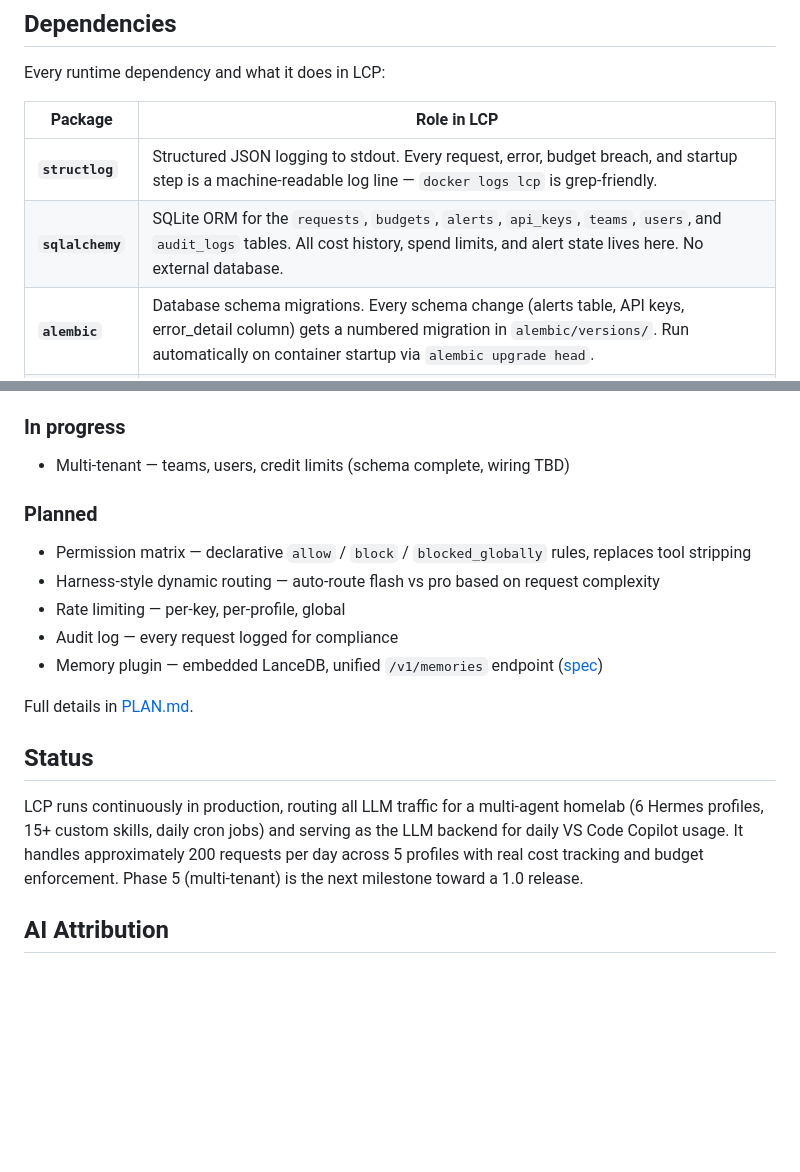
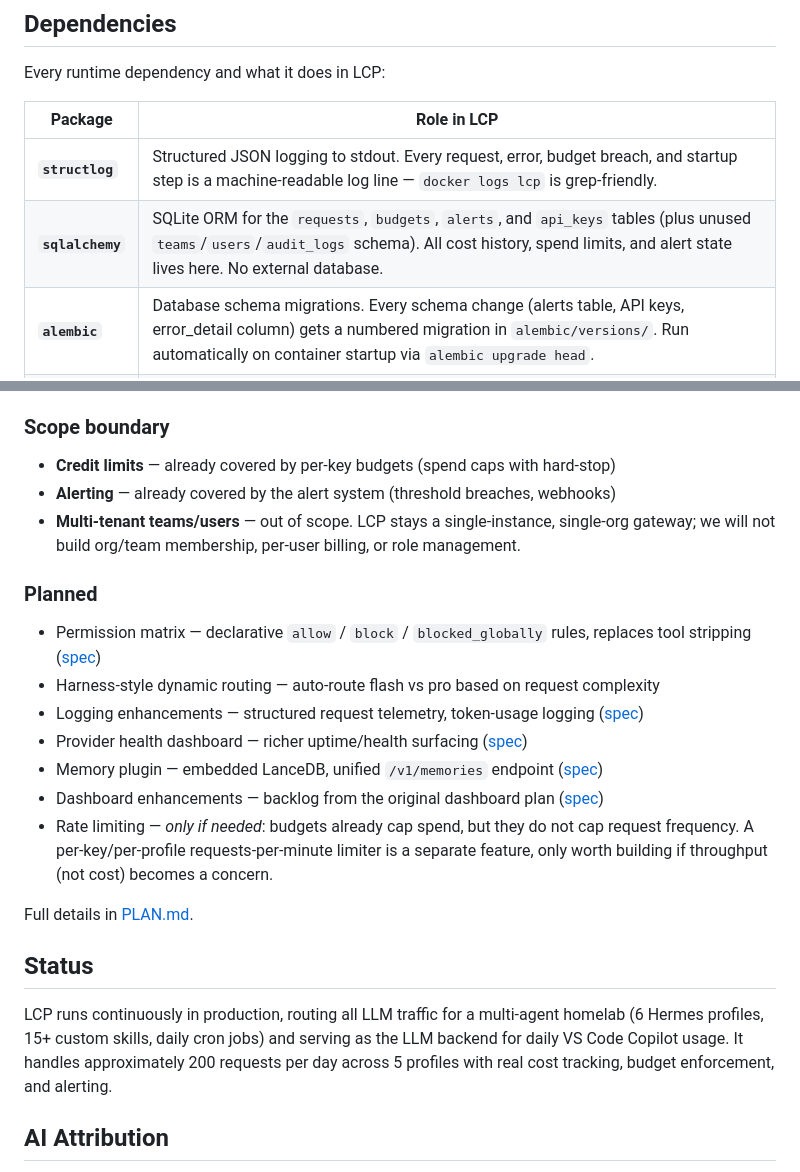
Before and after one commit to aunttwister/lcp, a Markdown page: README.md, 2 parts joined by grey strips. GitHub-like rendering; blank space fills up the shorter version.

Commit message:
docs: narrow roadmap scope — out multi-tenant, link feature specs
- Removed 'Multi-tenant' from in-progress; replaced with a Scope
  boundary section: credit limits + alerting are already covered by
  budgets/alert system, multi-tenant teams/users are explicitly out
  of scope
- Planned section now links the feature spec docs: permission-plugin,
  logging-enhancements, provider-health, memory, enhancements
- Rate limiting clarified: budgets cap spend, not request frequency;
  a per-key/per-profile RPM limiter is separate and only worth
  building if throughput (not cost) becomes a concern
- Updated SQLAlchemy dep description (teams/users unused)
- Status section no longer mentions multi-tenant as a milestone

```diff
--- a/README.md
+++ b/README.md
@@ -238,7 +238,7 @@ Every runtime dependency and what it does in LCP:
 | Package | Role in LCP |
 |---|---|
 | **`structlog`** | Structured JSON logging to stdout. Every request, error, budget breach, and startup step is a machine-readable log line — `docker logs lcp` is grep-friendly. |
-| **`sqlalchemy`** | SQLite ORM for the `requests`, `budgets`, `alerts`, `api_keys`, `teams`, `users`, and `audit_logs` tables. All cost history, spend limits, and alert state lives here. No external database. |
+| **`sqlalchemy`** | SQLite ORM for the `requests`, `budgets`, `alerts`, and `api_keys` tables (plus unused `teams`/`users`/`audit_logs` schema). All cost history, spend limits, and alert state lives here. No external database. |
 | **`alembic`** | Database schema migrations. Every schema change (alerts table, API keys, error_detail column) gets a numbered migration in `alembic/versions/`. Run automatically on container startup via `alembic upgrade head`. |
 | **`pyyaml`** | Reads and writes `config/gateway.yaml`. The config is hot-reloaded — edit providers, profiles, or pricing while the server is running and changes take effect on the next request. |
 | **`tiktoken`** | Exact BPE token counts using the `cl100k_base` encoding (same tokenizer used by DeepSeek and OpenAI models). Powers the pre-request `X-Estimated-Cost` header and the dynamic flash/pro router. The ~1 MB vocabulary file is pre-downloaded at Docker build time and persisted to a volume — zero CDN dependency at runtime. |
@@ -319,15 +319,27 @@ See [PLAN.md](PLAN.md) for the full API reference.
 - tiktoken integration — exact BPE token counts, pre-downloaded at build time
 - Startup observability — per-step timing logs in `docker logs`
 
-### In progress
-- Multi-tenant — teams, users, credit limits (schema complete, wiring TBD)
+### Scope boundary
+- **Credit limits** — already covered by per-key budgets (spend caps with hard-stop)
+- **Alerting** — already covered by the alert system (threshold breaches, webhooks)
+- **Multi-tenant teams/users** — out of scope. LCP stays a single-instance, single-org
+  gateway; we will not build org/team membership, per-user billing, or role management.
 
 ### Planned
-- Permission matrix — declarative `allow` / `block` / `blocked_globally` rules, replaces tool stripping
+- Permission matrix — declarative `allow` / `block` / `blocked_globally` rules,
+  replaces tool stripping ([spec](features/permission-plugin.md))
 - Harness-style dynamic routing — auto-route flash vs pro based on request complexity
-- Rate limiting — per-key, per-profile, global
-- Audit log — every request logged for compliance
-- Memory plugin — embedded LanceDB, unified `/v1/memories` endpoint ([spec](features/memory.md))
+- Logging enhancements — structured request telemetry, token-usage logging
+  ([spec](features/logging-enhancements.md))
+- Provider health dashboard — richer uptime/health surfacing
+  ([spec](features/provider-health.md))
+- Memory plugin — embedded LanceDB, unified `/v1/memories` endpoint
+  ([spec](features/memory.md))
+- Dashboard enhancements — backlog from the original dashboard plan
+  ([spec](features/enhancements.md))
+- Rate limiting — *only if needed*: budgets already cap spend, but they do not
+  cap request frequency. A per-key/per-profile requests-per-minute limiter is a
+  separate feature, only worth building if throughput (not cost) becomes a concern.
 
 Full details in [PLAN.md](PLAN.md).
 
@@ -336,8 +348,7 @@ Full details in [PLAN.md](PLAN.md).
 LCP runs continuously in production, routing all LLM traffic for a multi-agent homelab
 (6 Hermes profiles, 15+ custom skills, daily cron jobs) and serving as the LLM backend
 for daily VS Code Copilot usage. It handles approximately 200 requests per day across 5
-profiles with real cost tracking and budget enforcement. Phase 5 (multi-tenant) is the
-next milestone toward a 1.0 release.
+profiles with real cost tracking, budget enforcement, and alerting.
 
 ## AI Attribution
 
```
